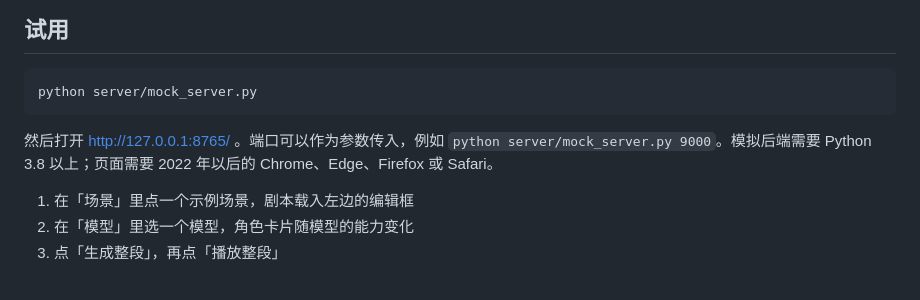
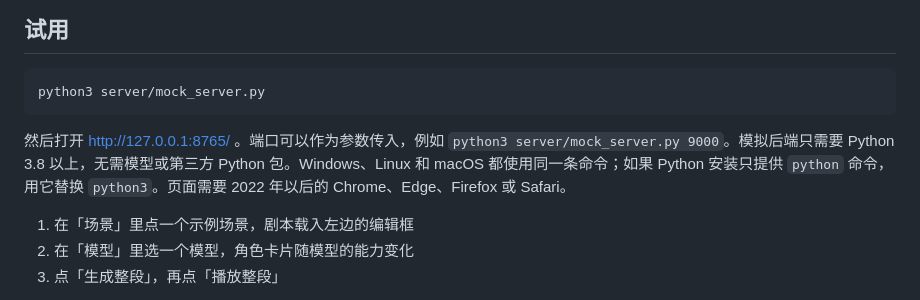
Before and after one commit to XHXIAIEIN/tts-board, a Markdown page: README.md, the part around the change. Drawn GitHub-style.

Commit message:
说明各操作系统的 Python 启动命令

````diff
--- a/README.md
+++ b/README.md
@@ -12,10 +12,10 @@ tts-board 是一个给多角色对白配音的网页。在页面上按固定格
 ## 试用
 
 ```bash
-python server/mock_server.py
+python3 server/mock_server.py
 ```
 
-然后打开 http://127.0.0.1:8765/ 。端口可以作为参数传入，例如 `python server/mock_server.py 9000`。模拟后端需要 Python 3.8 以上；页面需要 2022 年以后的 Chrome、Edge、Firefox 或 Safari。
+然后打开 http://127.0.0.1:8765/ 。端口可以作为参数传入，例如 `python3 server/mock_server.py 9000`。模拟后端只需要 Python 3.8 以上，无需模型或第三方 Python 包。Windows、Linux 和 macOS 都使用同一条命令；如果 Python 安装只提供 `python` 命令，用它替换 `python3`。页面需要 2022 年以后的 Chrome、Edge、Firefox 或 Safari。
 
 1. 在「场景」里点一个示例场景，剧本载入左边的编辑框
 2. 在「模型」里选一个模型，角色卡片随模型的能力变化
````
